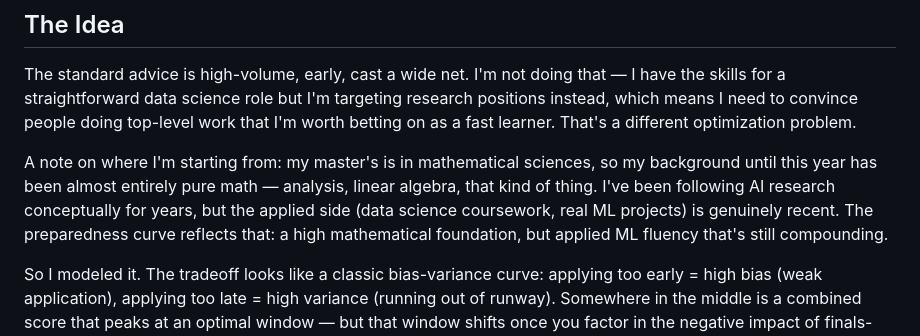
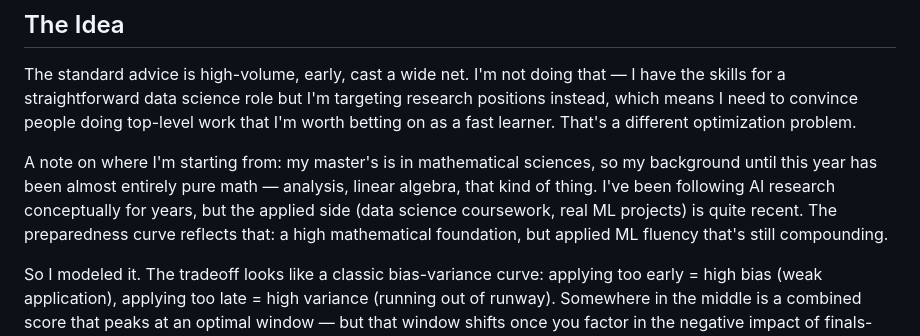
Before and after one commit to kaiser-factorial/app-timing-model, a Markdown page: README.md, the part around the change. Drawn GitHub-style.

Commit message:
Update wording in README for clarity
Corrected wording from 'genuinely recent' to 'quite recent' for clarity.

```diff
--- a/README.md
+++ b/README.md
@@ -8,7 +8,7 @@ Defaults to my own situation as a May 2026 grad student targeting ML/AI research
 
 The standard advice is high-volume, early, cast a wide net. I'm not doing that — I have the skills for a straightforward data science role but I'm targeting research positions instead, which means I need to convince people doing top-level work that I'm worth betting on as a fast learner. That's a different optimization problem.
 
-A note on where I'm starting from: my master's is in mathematical sciences, so my background until this year has been almost entirely pure math — analysis, linear algebra, that kind of thing. I've been following AI research conceptually for years, but the applied side (data science coursework, real ML projects) is genuinely recent. The preparedness curve reflects that: a high mathematical foundation, but applied ML fluency that's still compounding.
+A note on where I'm starting from: my master's is in mathematical sciences, so my background until this year has been almost entirely pure math — analysis, linear algebra, that kind of thing. I've been following AI research conceptually for years, but the applied side (data science coursework, real ML projects) is quite recent. The preparedness curve reflects that: a high mathematical foundation, but applied ML fluency that's still compounding.
 
 So I modeled it. The tradeoff looks like a classic bias-variance curve: applying too early = high bias (weak application), applying too late = high variance (running out of runway). Somewhere in the middle is a combined score that peaks at an optimal window — but that window shifts once you factor in the negative impact of finals-season stress on application quality.
 
```
